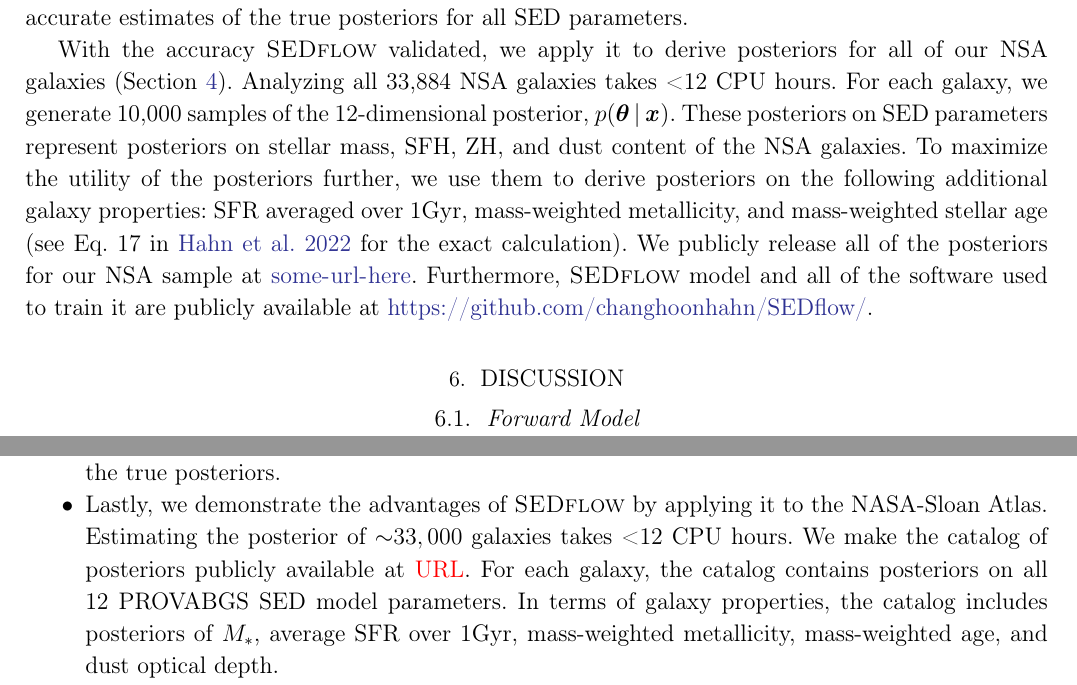
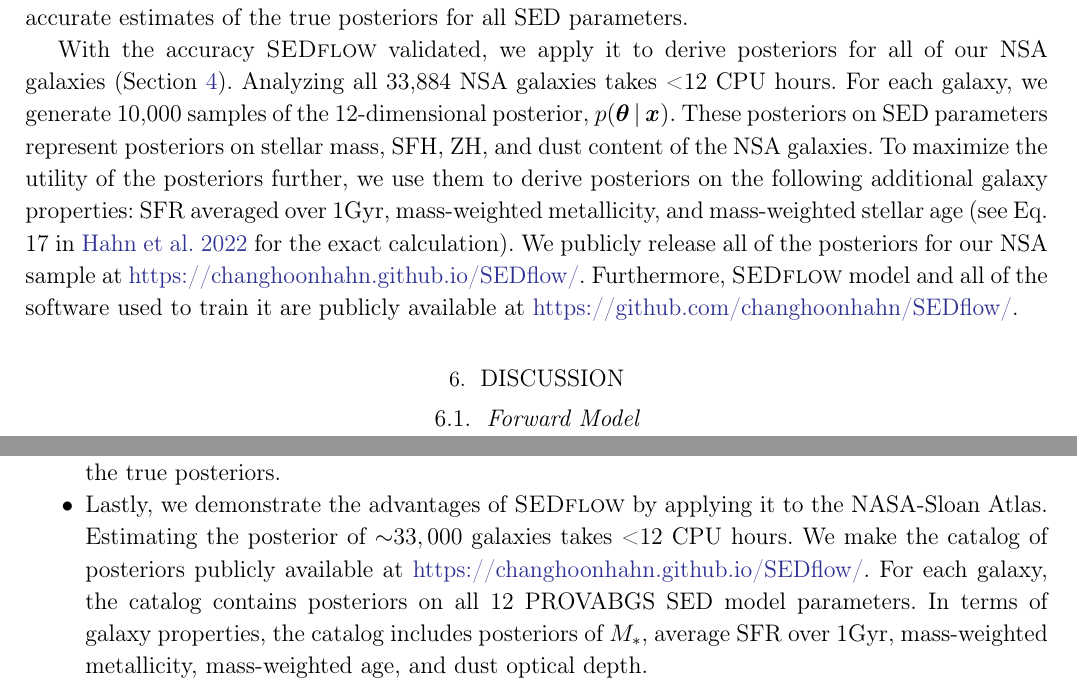
Before and after one commit to changhoonhahn/SEDflow, a LaTeX paper (docs/paper/main.tex, which reads docs/paper/results.tex, docs/paper/summary.tex): two parts of pages 12 and 16 of 21, joined at a grey line, cut so that both start at the same text. Compiled offline with pdfLaTeX.

Commit message:
URL added for SEDflow page

```diff
--- a/docs/paper/main.tex
+++ b/docs/paper/main.tex
@@ -1,6 +1,7 @@
 \documentclass[12pt, letterpaper, preprint, comicneue]{aastex63}
 %\usepackage[default]{comicneue} % comic sans font for editing
 \usepackage[T1]{fontenc}
+\usepackage{fontawesome}
 \usepackage{color}
 \usepackage{amsmath}
 \usepackage{natbib}
@@ -70,6 +71,9 @@
 \newcommand{\beq}{\begin{equation}}
 \newcommand{\eeq}{\end{equation}}
 
+\newcommand{\github}{\href{https://github.com/changhoonhahn/SEDflow/}{\faGithub}}
+
+
 \newcommand{\sedflow}{{\sc SEDflow}}
 %% collaborating
 \newcommand{\todo}[1]{\marginpar{\color{red}TODO}{\color{red}#1}}
--- a/docs/paper/results.tex
+++ b/docs/paper/results.tex
@@ -185,6 +185,6 @@ posteriors on the following additional galaxy properties: SFR averaged over
 1Gyr, mass-weighted metallicity, and mass-weighted stellar age (see
 Eq. 17 in \citealt{hahn2022} for the exact calculation).
 We publicly release all of the posteriors for our NSA sample at
-\url{some-url-here}.
+\url{https://changhoonhahn.github.io/SEDflow/}.
 Furthermore, \sedflow~model and all of the software used to train it are
 publicly available at \url{https://github.com/changhoonhahn/SEDflow/}.
--- a/docs/paper/summary.tex
+++ b/docs/paper/summary.tex
@@ -62,7 +62,8 @@ We present the following key results from our analysis.
     \item Lastly, we demonstrate the advantages of {\sc SEDflow} by applying it
         to the NASA-Sloan Atlas.
         Estimating the posterior of ${\sim}33,000$ galaxies takes <12 CPU hours.
-        We make the catalog of posteriors publicly available at \peter{URL}.
+        We make the catalog of posteriors publicly available at
+        \url{https://changhoonhahn.github.io/SEDflow/}.
         For each galaxy, the catalog contains posteriors on all 12 PROVABGS
         SED model parameters.
         In terms of galaxy properties, the catalog includes posteriors of
```
Also changed, not shown: docs/paper/main.pdf, docs/paper/main.tex (1 more changed lines).
